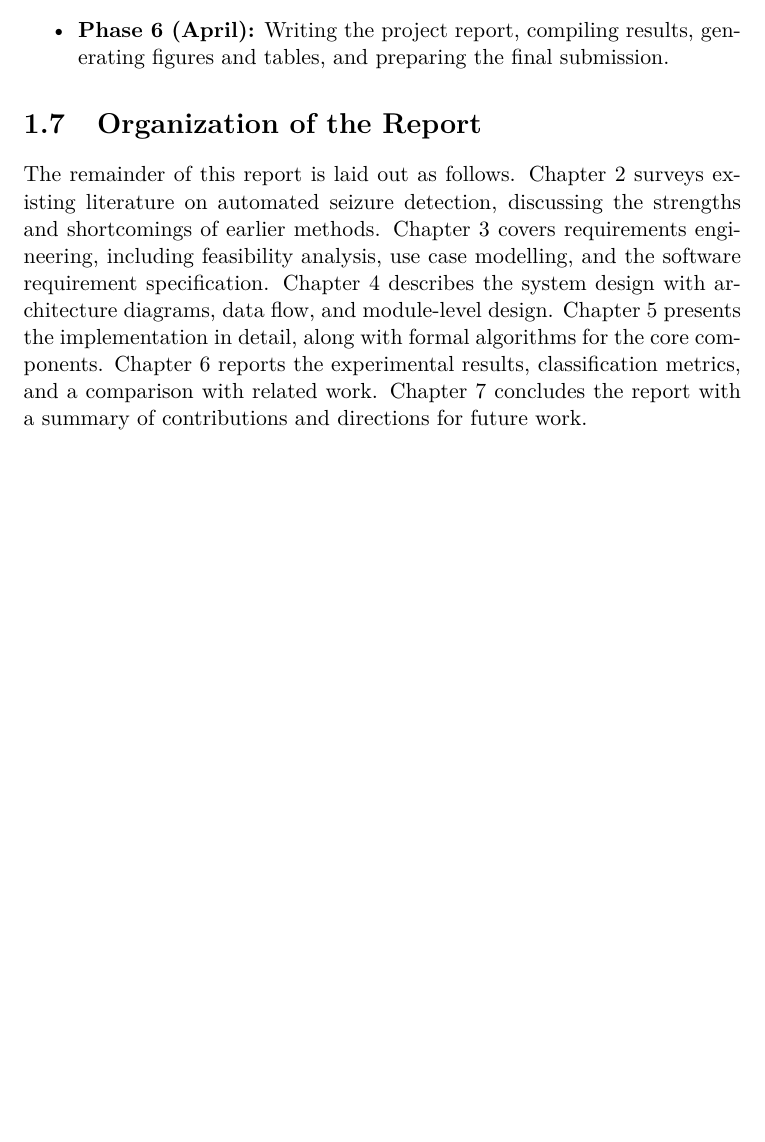
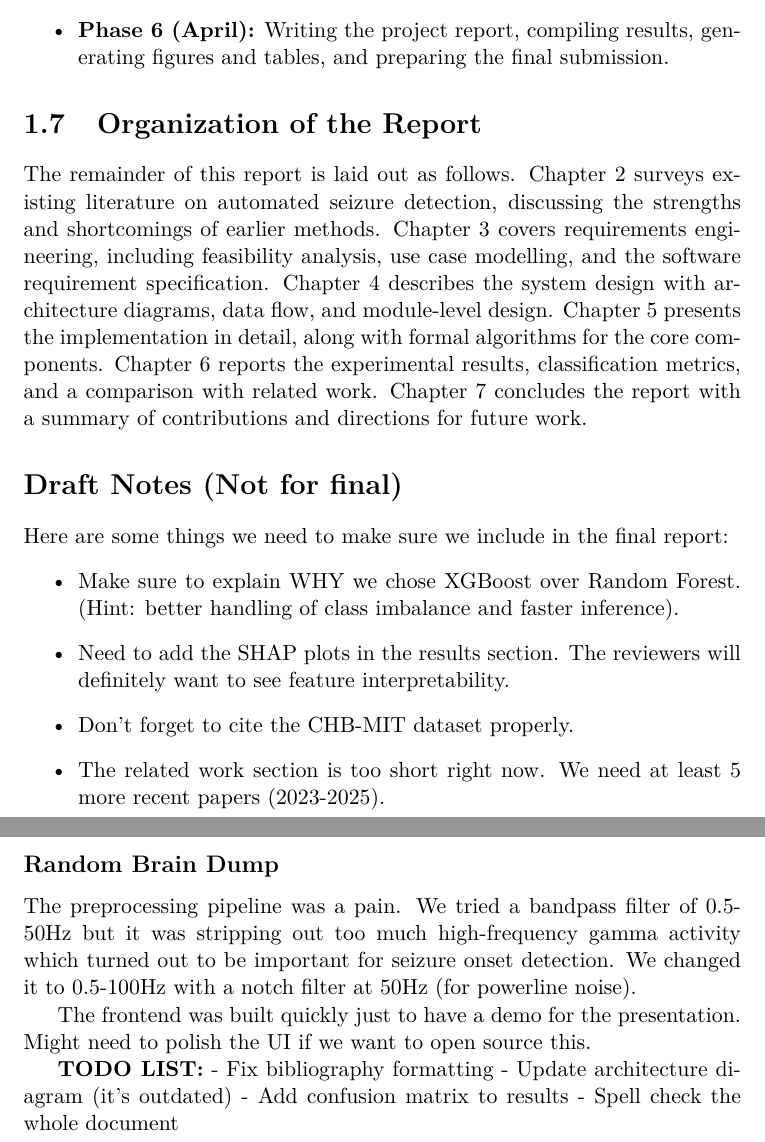
Before and after one commit to Sameer6556/EpiDetect, a LaTeX thesis (report/report.tex, which reads report/chapters/1_Introduction.tex): part of page 14 of 24 before the commit and two parts of pages 14 and 15 of 25 after it, the two joined at a grey line, cut so that both start at the same text, the shorter picture padded with empty space. Compiled offline with pdfLaTeX.

Commit message:
drafting notes and todo list for report

```diff
--- a/report/chapters/1_Introduction.tex
+++ b/report/chapters/1_Introduction.tex
@@ -76,3 +76,28 @@ Development was carried out over four months, from January to April 2026, organi
 \section{Organization of the Report}
 
 The remainder of this report is laid out as follows. Chapter~2 surveys existing literature on automated seizure detection, discussing the strengths and shortcomings of earlier methods. Chapter~3 covers requirements engineering, including feasibility analysis, use case modelling, and the software requirement specification. Chapter~4 describes the system design with architecture diagrams, data flow, and module-level design. Chapter~5 presents the implementation in detail, along with formal algorithms for the core components. Chapter~6 reports the experimental results, classification metrics, and a comparison with related work. Chapter~7 concludes the report with a summary of contributions and directions for future work.
+
+
+% ============================================
+% TEMP DRAFT SECTIONS (TO BE REMOVED/REWRITTEN)
+% ============================================
+
+\section*{Draft Notes (Not for final)}
+Here are some things we need to make sure we include in the final report:
+\begin{itemize}
+    \item Make sure to explain WHY we chose XGBoost over Random Forest. (Hint: better handling of class imbalance and faster inference).
+    \item Need to add the SHAP plots in the results section. The reviewers will definitely want to see feature interpretability.
+    \item Don't forget to cite the CHB-MIT dataset properly.
+    \item The related work section is too short right now. We need at least 5 more recent papers (2023-2025).
+\end{itemize}
+
+\subsection*{Random Brain Dump}
+The preprocessing pipeline was a pain. We tried a bandpass filter of 0.5-50Hz but it was stripping out too much high-frequency gamma activity which turned out to be important for seizure onset detection. We changed it to 0.5-100Hz with a notch filter at 50Hz (for powerline noise).
+
+The frontend was built quickly just to have a demo for the presentation. Might need to polish the UI if we want to open source this.
+
+\textbf{TODO LIST:}
+- Fix bibliography formatting
+- Update architecture diagram (it's outdated)
+- Add confusion matrix to results
+- Spell check the whole document
```
